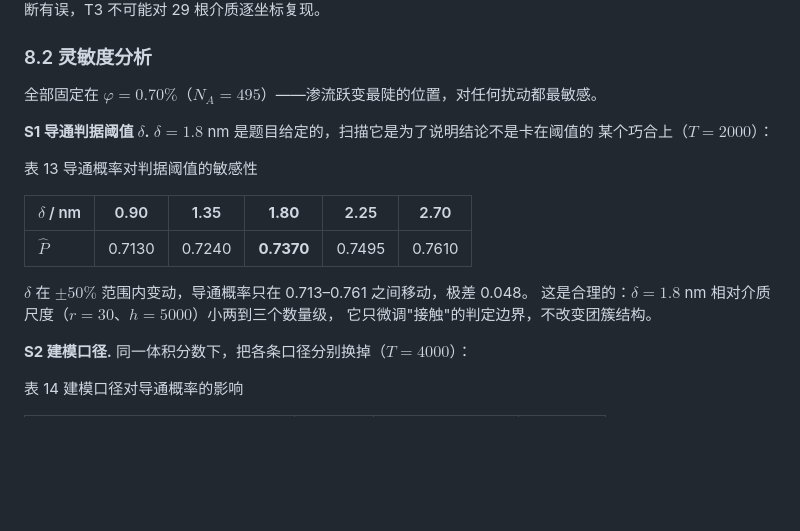
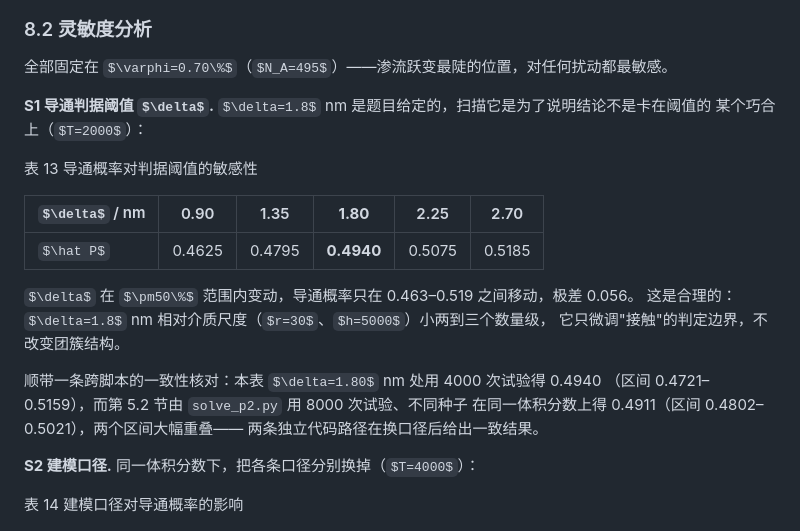
Before and after one commit to jameyoungyu/Mathematical-Modeling, a Markdown page: 2605/04_最终论文与代码交付包/论文_微构体中填充导电介质的仿真优化.md, the part around the change. Rendered like a GitHub page; some formulas as TeX source; blank space fills up the shorter version.

Commit message:
2605: 表 13 判据阈值敏感性改为主口径，并记入一处跨脚本一致性核对
δ 在 0.90–2.70 nm（题给值 ±50%）上导通概率为
0.4625 / 0.4795 / 0.4940 / 0.5075 / 0.5185，极差 0.056（旧口径为 0.048）。
定性结论不变：δ 比介质尺度小两到三个数量级，只微调接触判定边界，不改团簇结构。

另把一条跨脚本核对写进正文：本表 δ=1.80 nm 处以 4000 次试验得 0.4940
(0.4721, 0.5159)，而 5.2 节由 solve_p2.py 以 8000 次试验、不同种子在同一体积分数
得 0.4911 (0.4802, 0.5021)，两区间大幅重叠。这说明换口径后 sensitivity.py 与
solve_p2.py 两条独立路径给出一致结果，属于换口径时值得留痕的证据。

8.2 节"方向影响是阈值影响 5 倍以上"这一句待 S2 跑完后按实测数重述，本次未改。

Co-Authored-By: Claude Opus 5 <noreply@anthropic.com>
Claude-Session: https://claude.ai/code/session_014v9z1DMSBfEDMdvXYphqQg

```diff
--- a/2605/04_最终论文与代码交付包/论文_微构体中填充导电介质的仿真优化.md
+++ b/2605/04_最终论文与代码交付包/论文_微构体中填充导电介质的仿真优化.md
@@ -735,11 +735,16 @@ T3 最有分量：它同时验证了截断实现、周期盒尺寸判断和碎
 
 | $\delta$ / nm | 0.90 | 1.35 | **1.80** | 2.25 | 2.70 |
 |---|---|---|---|---|---|
-| $\hat P$ | 0.7130 | 0.7240 | **0.7370** | 0.7495 | 0.7610 |
-
-$\delta$ 在 $\pm50\%$ 范围内变动，导通概率只在 0.713–0.761 之间移动，极差 0.048。
+| $\hat P$ | 0.4625 | 0.4795 | **0.4940** | 0.5075 | 0.5185 |
+
+$\delta$ 在 $\pm50\%$ 范围内变动，导通概率只在 0.463–0.519 之间移动，极差 0.056。
 这是合理的：$\delta=1.8$ nm 相对介质尺度（$r=30$、$h=5000$）小两到三个数量级，
 它只微调"接触"的判定边界，不改变团簇结构。
+
+顺带一条跨脚本的一致性核对：本表 $\delta=1.80$ nm 处用 4000 次试验得 0.4940
+（区间 0.4721–0.5159），而第 5.2 节由 `solve_p2.py` 用 8000 次试验、不同种子
+在同一体积分数上得 0.4911（区间 0.4802–0.5021），两个区间大幅重叠——
+两条独立代码路径在换口径后给出一致结果。
 
 **S2 建模口径.** 同一体积分数下，把各条口径分别换掉（$T=4000$）：
 
```
